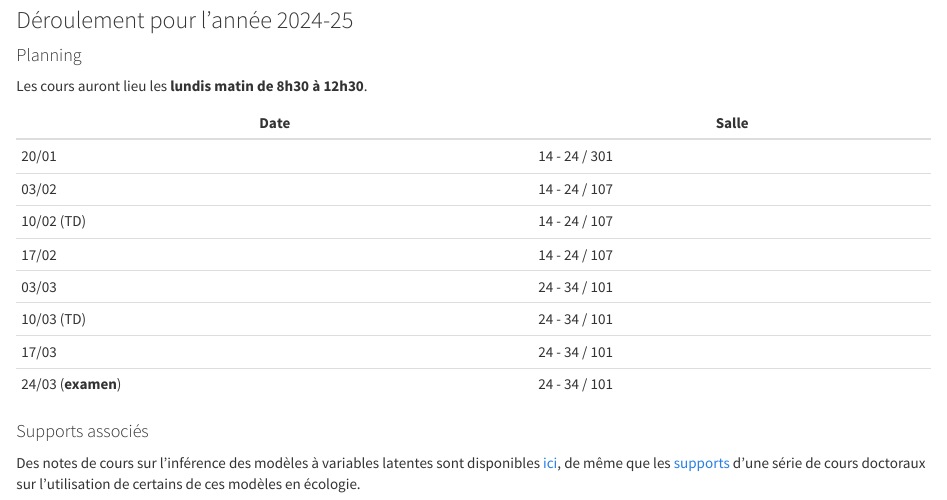
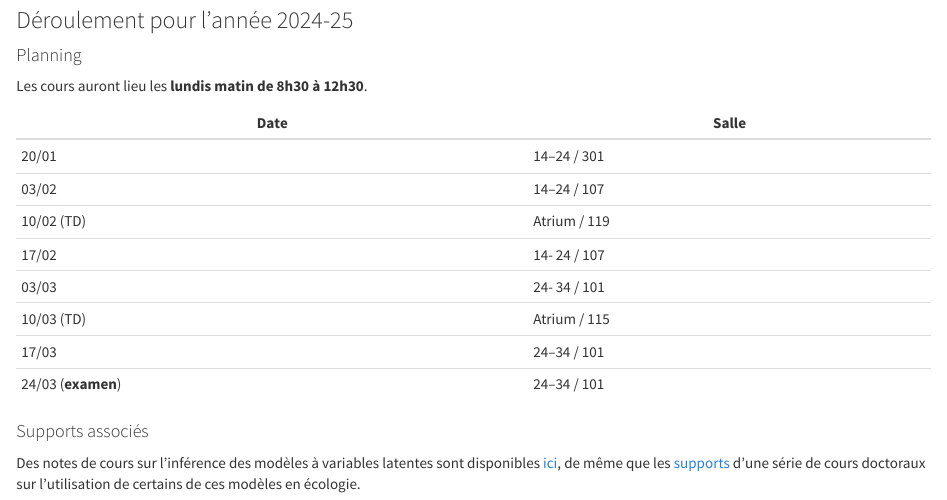
Before and after one commit to scj-robin/scj-robin.github.io, an R Markdown document (cours-modeles-stat-ecologie.Rmd): the page in a window 1100 px wide, from 760 px down. Rendered offline with R 4.5, knitr and Pandoc, with nearby package versions; a font, style sheet, LaTeX package, included part or bibliography that could not be used is replaced or left out.

Commit message:
salles TD

```diff
--- a/cours-modeles-stat-ecologie.Rmd
+++ b/cours-modeles-stat-ecologie.Rmd
@@ -39,14 +39,14 @@ Les cours auront lieu les **lundis matin de 8h30 à 12h30**.
 
 Date               | Salle
 ------------------ | -------------
-20/01              | 14 - 24 / 301
-03/02              | 14 - 24 / 107
-10/02 (TD)         | 14 - 24 / 107
-17/02              | 14 - 24 / 107
-03/03              | 24 - 34 / 101
-10/03 (TD)         | 24 - 34 / 101
-17/03              | 24 - 34 / 101
-24/03 (**examen**) | 24 - 34 / 101
+20/01              | 14--24 / 301
+03/02              | 14--24 / 107
+10/02 (TD)         | Atrium / 119 <!-- 14--24 / 107 -->
+17/02              | 14- 24 / 107
+03/03              | 24- 34 / 101
+10/03 (TD)         | Atrium / 115 <!-- 24--34 / 101 -->
+17/03              | 24--34 / 101
+24/03 (**examen**) | 24--34 / 101
 
 <!-- * en salle 24-34/309 : les 16, 23, 30 janvier, 6 et 13 février, -->
 <!-- * en salle 14-24/201 : les 27 février, 5, 12, 19 et 26 mars. -->
```
Also changed, not shown: cours-modeles-stat-ecologie.html.
